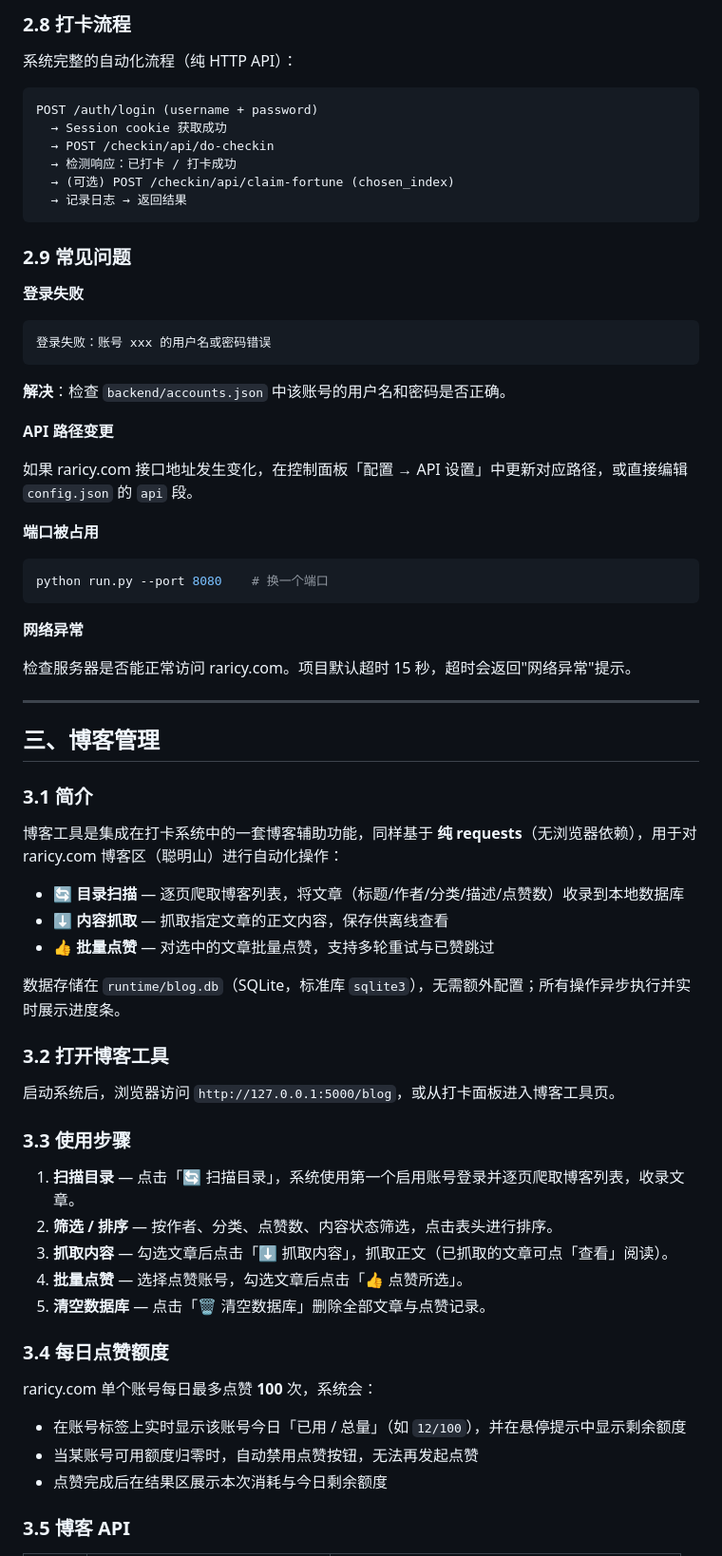
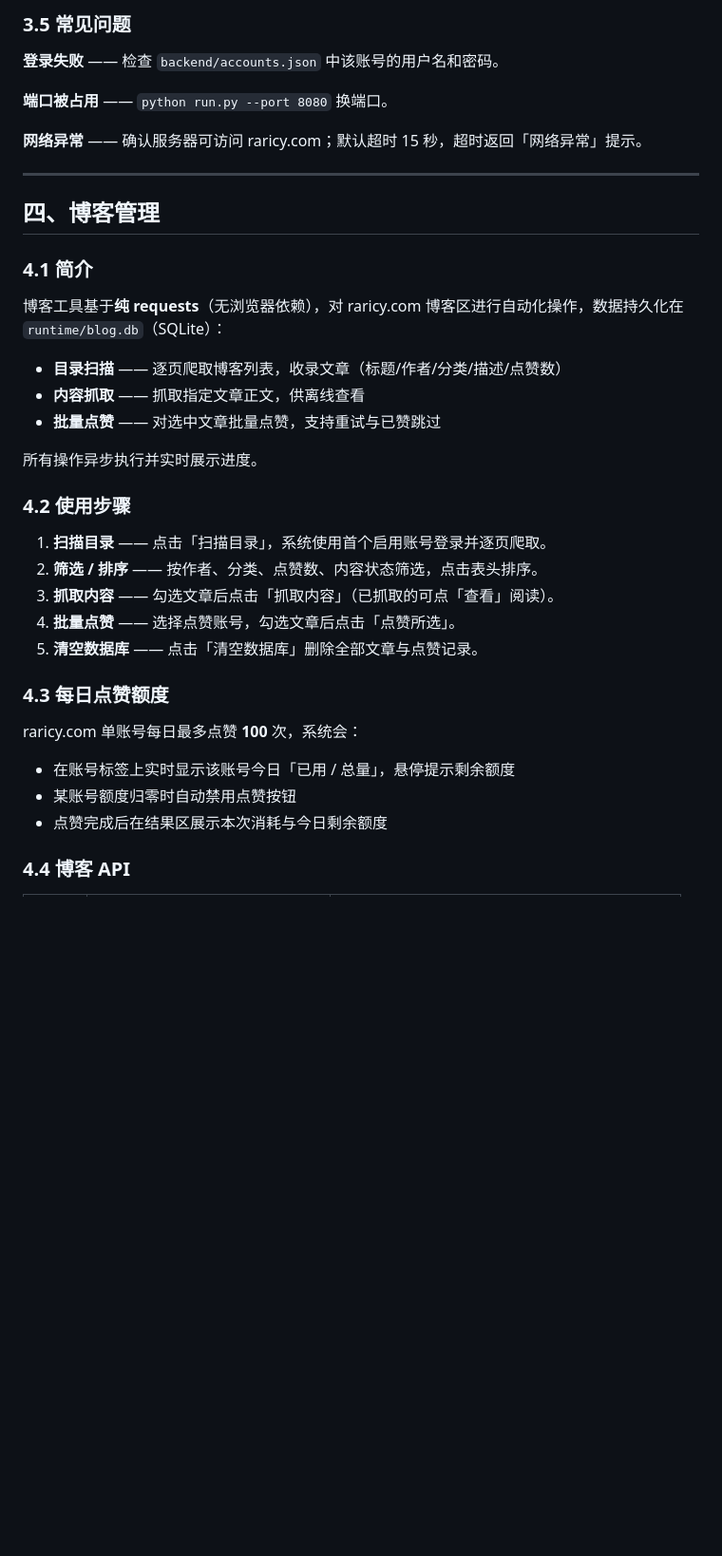
Before and after one commit to yao1145/raricy_auto_checkin, a Markdown page: README.md, the part around one of its changes. Shown at 95% size. GitHub-like rendering; blank space fills up the shorter version.

````diff
--- a/README.md
+++ b/README.md
@@ -256,75 +201,42 @@ curl http://127.0.0.1:5000/api/checkin/progress/<task_id>
 ```
 
-### 2.8 打卡流程
+### 3.5 常见问题
 
-系统完整的自动化流程（纯 HTTP API）：
+**登录失败** —— 检查 `backend/accounts.json` 中该账号的用户名和密码。
 
-```
-POST /auth/login (username + password)
-  → Session cookie 获取成功
-  → POST /checkin/api/do-checkin
-  → 检测响应：已打卡 / 打卡成功
-  → (可选) POST /checkin/api/claim-fortune (chosen_index)
-  → 记录日志 → 返回结果
-```
+**端口被占用** —— `python run.py --port 8080` 换端口。
 
-### 2.9 常见问题
-
-**登录失败**
-
-```
-登录失败：账号 xxx 的用户名或密码错误
-```
-
-**解决**：检查 `backend/accounts.json` 中该账号的用户名和密码是否正确。
-
-**API 路径变更**
-
-如果 raricy.com 接口地址发生变化，在控制面板「配置 → API 设置」中更新对应路径，或直接编辑 `config.json` 的 `api` 段。
-
-**端口被占用**
-
-```bash
-python run.py --port 8080    # 换一个端口
-```
-
-**网络异常**
-
-检查服务器是否能正常访问 raricy.com。项目默认超时 15 秒，超时会返回"网络异常"提示。
+**网络异常** —— 确认服务器可访问 raricy.com；默认超时 15 秒，超时返回「网络异常」提示。
 
 ---
 
-## 三、博客管理
+## 四、博客管理
 
-### 3.1 简介
+### 4.1 简介
 
-博客工具是集成在打卡系统中的一套博客辅助功能，同样基于 **纯 requests**（无浏览器依赖），用于对 raricy.com 博客区（聪明山）进行自动化操作：
+博客工具基于**纯 requests**（无浏览器依赖），对 raricy.com 博客区进行自动化操作，数据持久化在 `runtime/blog.db`（SQLite）：
 
-- 🔄 **目录扫描** — 逐页爬取博客列表，将文章（标题/作者/分类/描述/点赞数）收录到本地数据库
-- ⬇ **内容抓取** — 抓取指定文章的正文内容，保存供离线查看
-- 👍 **批量点赞** — 对选中的文章批量点赞，支持多轮重试与已赞跳过
+- **目录扫描** —— 逐页爬取博客列表，收录文章（标题/作者/分类/描述/点赞数）
+- **内容抓取** —— 抓取指定文章正文，供离线查看
+- **批量点赞** —— 对选中文章批量点赞，支持重试与已赞跳过
 
-数据存储在 `runtime/blog.db`（SQLite，标准库 `sqlite3`），无需额外配置；所有操作异步执行并实时展示进度条。
+所有操作异步执行并实时展示进度。
 
-### 3.2 打开博客工具
+### 4.2 使用步骤
 
-启动系统后，浏览器访问 `http://127.0.0.1:5000/blog`，或从打卡面板进入博客工具页。
+1. **扫描目录** —— 点击「扫描目录」，系统使用首个启用账号登录并逐页爬取。
+2. **筛选 / 排序** —— 按作者、分类、点赞数、内容状态筛选，点击表头排序。
+3. **抓取内容** —— 勾选文章后点击「抓取内容」（已抓取的可点「查看」阅读）。
+4. **批量点赞** —— 选择点赞账号，勾选文章后点击「点赞所选」。
+5. **清空数据库** —— 点击「清空数据库」删除全部文章与点赞记录。
 
-### 3.3 使用步骤
+### 4.3 每日点赞额度
 
-1. **扫描目录** — 点击「🔄 扫描目录」，系统使用第一个启用账号登录并逐页爬取博客列表，收录文章。
-2. **筛选 / 排序** — 按作者、分类、点赞数、内容状态筛选，点击表头进行排序。
-3. **抓取内容** — 勾选文章后点击「⬇ 抓取内容」，抓取正文（已抓取的文章可点「查看」阅读）。
-4. **批量点赞** — 选择点赞账号，勾选文章后点击「👍 点赞所选」。
-5. **清空数据库** — 点击「🗑 清空数据库」删除全部文章与点赞记录。
+raricy.com 单账号每日最多点赞 **100** 次，系统会：
 
-### 3.4 每日点赞额度
-
-raricy.com 单个账号每日最多点赞 **100** 次，系统会：
-
-- 在账号标签上实时显示该账号今日「已用 / 总量」（如 `12/100`），并在悬停提示中显示剩余额度
-- 当某账号可用额度归零时，自动禁用点赞按钮，无法再发起点赞
+- 在账号标签上实时显示该账号今日「已用 / 总量」，悬停提示剩余额度
+- 某账号额度归零时自动禁用点赞按钮
 - 点赞完成后在结果区展示本次消耗与今日剩余额度
 
-### 3.5 博客 API
+### 4.4 博客 API
 
````
Also changed, not shown: other parts of README.md (+194 -156 lines).
